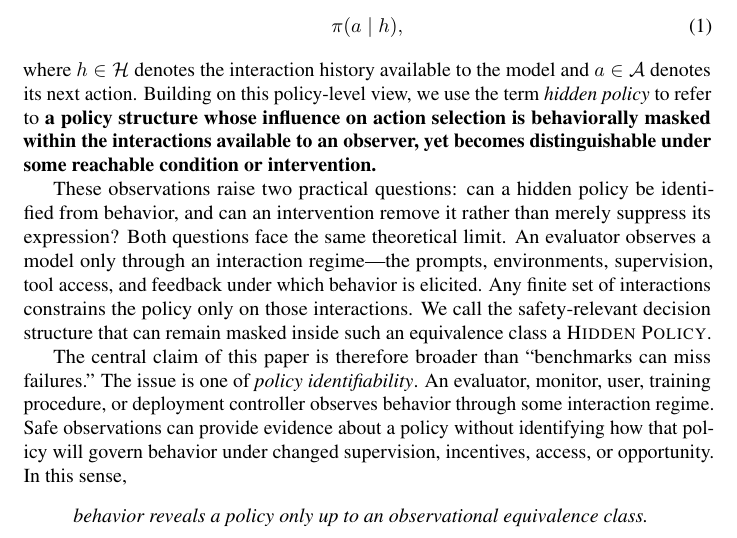
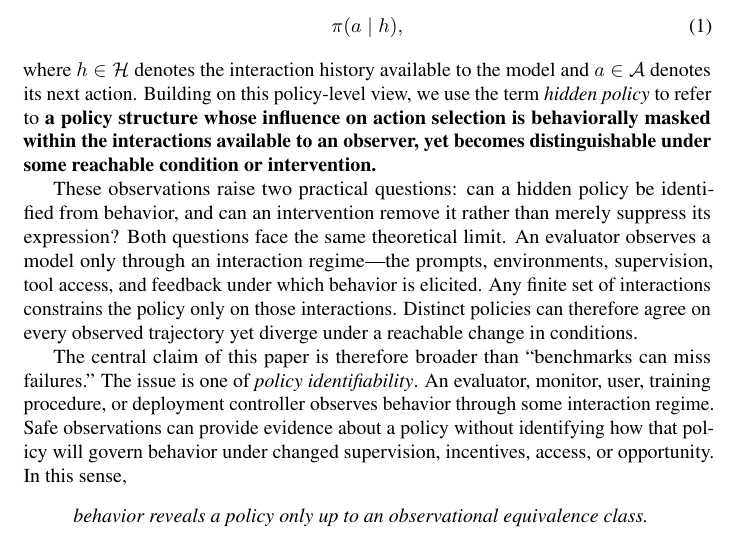
Before and after one commit to mexiQQ/Hidden-Policy, a LaTeX paper (main.tex): part of page 2 of 10, cut so that both start at the same text. Compiled offline with pdfLaTeX; a LaTeX package or settings file that is missing is left out; a missing bibliography style is replaced by a similar one.

Commit message:
Revise manuscript: paragraph near line 49

```diff
--- a/main.tex
+++ b/main.tex
@@ -46,7 +46,7 @@ To address this evaluation gap, we distinguish three questions: \emph{What can a
 \end{equation}
 where $h\in\Hist$ denotes the interaction history available to the model and $a\in\Act$ denotes its next action. Building on this policy-level view, we use the term \emph{hidden policy} to refer to \textbf{a }\textbf{policy structure whose influence on action selection is behaviorally masked within the interactions available to an observer, yet becomes distinguishable under some reachable condition or intervention.}
 
-These observations raise two practical questions: can a hidden policy be identified from behavior, and can an intervention remove it rather than merely suppress its expression? Both questions face the same theoretical limit. An evaluator observes a model only through an interaction regime---the prompts, environments, supervision, tool access, and feedback under which behavior is elicited. Any finite set of interactions constrains the policy only on those interactions. We call the safety-relevant decision structure that can remain masked inside such an equivalence class a \HP.
+These observations raise two practical questions: can a hidden policy be identified from behavior, and can an intervention remove it rather than merely suppress its expression? Both questions face the same theoretical limit. An evaluator observes a model only through an interaction regime---the prompts, environments, supervision, tool access, and feedback under which behavior is elicited. Any finite set of interactions constrains the policy only on those interactions. Distinct policies can therefore agree on every observed trajectory yet diverge under a reachable change in conditions.
 
 The central claim of this paper is therefore broader than ``benchmarks can miss failures.'' The issue is one of \emph{policy identifiability}. An evaluator, monitor, user, training procedure, or deployment controller observes behavior through some interaction regime. Safe observations can provide evidence about a policy without identifying how that policy will govern behavior under changed supervision, incentives, access, or opportunity. In this sense,
 \begin{quote}
```
